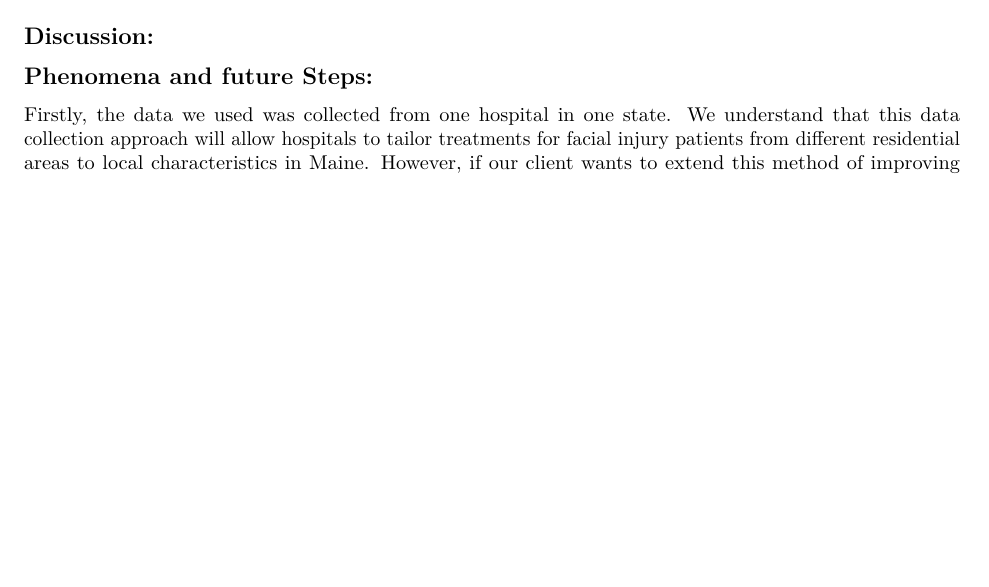
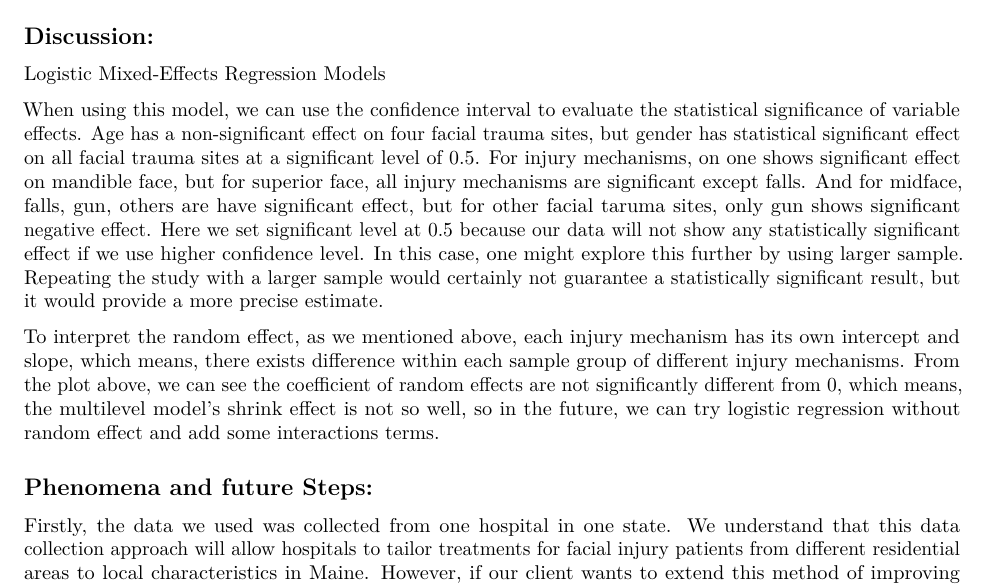
Before and after one commit to MA675-2021Fall-work/G2-Consulting-Project, an R Markdown document (facial_trauma_report.Rmd): part of page 7 of 7 before the commit and part of page 7 of 8 after it, cut so that both start at the same text, the shorter picture padded with empty space. Rendered offline with R 4.5, knitr and Pandoc, then LaTeX, with nearby package versions; some code elsewhere in the file could not run offline.

Commit message:
add discussion

```diff
--- a/facial_trauma_report.Rmd
+++ b/facial_trauma_report.Rmd
@@ -270,6 +270,14 @@ kable(df1, "pipe", caption = "Prediction of probability of getting hurt on facia
 
 ## Discussion:
 
+Logistic Mixed-Effects Regression Models
+
+When using this model, we can use the confidence interval to evaluate the statistical significance of variable effects. Age has a non-significant effect on four facial trauma sites, but gender has statistical significant effect on all facial trauma sites at a significant level of 0.5. For injury mechanisms, on one shows significant effect on mandible face, but for superior face, all injury mechanisms are significant except falls. And for midface, falls, gun, others are have significant effect, but for other facial taruma sites, only gun shows significant negative effect.
+Here we set significant level at 0.5 because our data will not show any statistically significant effect if we use higher confidence level. In this case, one might explore this further by using larger sample. Repeating the study with a larger sample would certainly not guarantee a statistically significant result, but it would provide a more precise estimate.
+
+To interpret the random effect, as we mentioned above, each injury mechanism has its own intercept and slope, which means, there exists difference within each sample group of different injury mechanisms. From the plot above, we can see the coefficient of random effects are not significantly different from 0, which means, the multilevel model’s shrink effect is not so well, so in the future, we can try logistic regression without random effect and add some interactions terms.
+
+
 ## Phenomena and future Steps:
 
 Firstly, the data we used was collected from one hospital in one state. We understand that this data collection approach will allow hospitals to tailor treatments for facial injury patients from different residential areas to local characteristics in Maine. However, if our client wants to extend this method of improving diagnostic efficiency to the entire East Coast and even the entire United States, we suggest that we can select representative hospitals in each state to collect data and conduct more overall data analysis and modeling.
```
